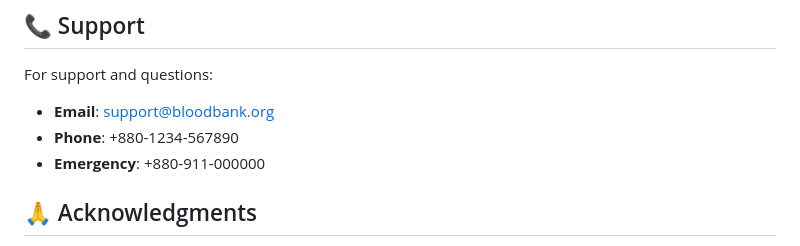
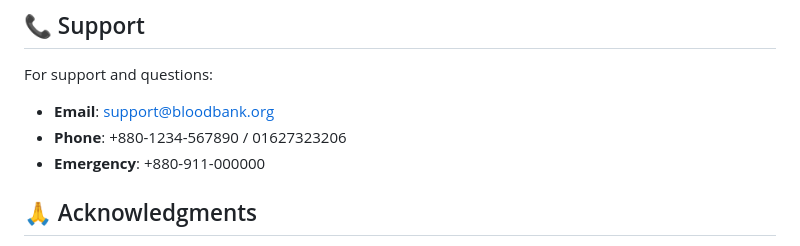
Before and after one commit to 3s-Soft/bloodbank, a Markdown page: README.md, the part around the change. Drawn GitHub-style.

Commit message:
fix: update phone contact information in README.md

```diff
--- a/README.md
+++ b/README.md
@@ -311,7 +311,7 @@ This project is licensed under the MIT License - see the [LICENSE](LICENSE) file
 
 For support and questions:
 - **Email**: support@bloodbank.org
-- **Phone**: +880-1234-567890
+- **Phone**: +880-1234-567890 / 01627323206
 - **Emergency**: +880-911-000000
 
 ## 🙏 Acknowledgments
```
